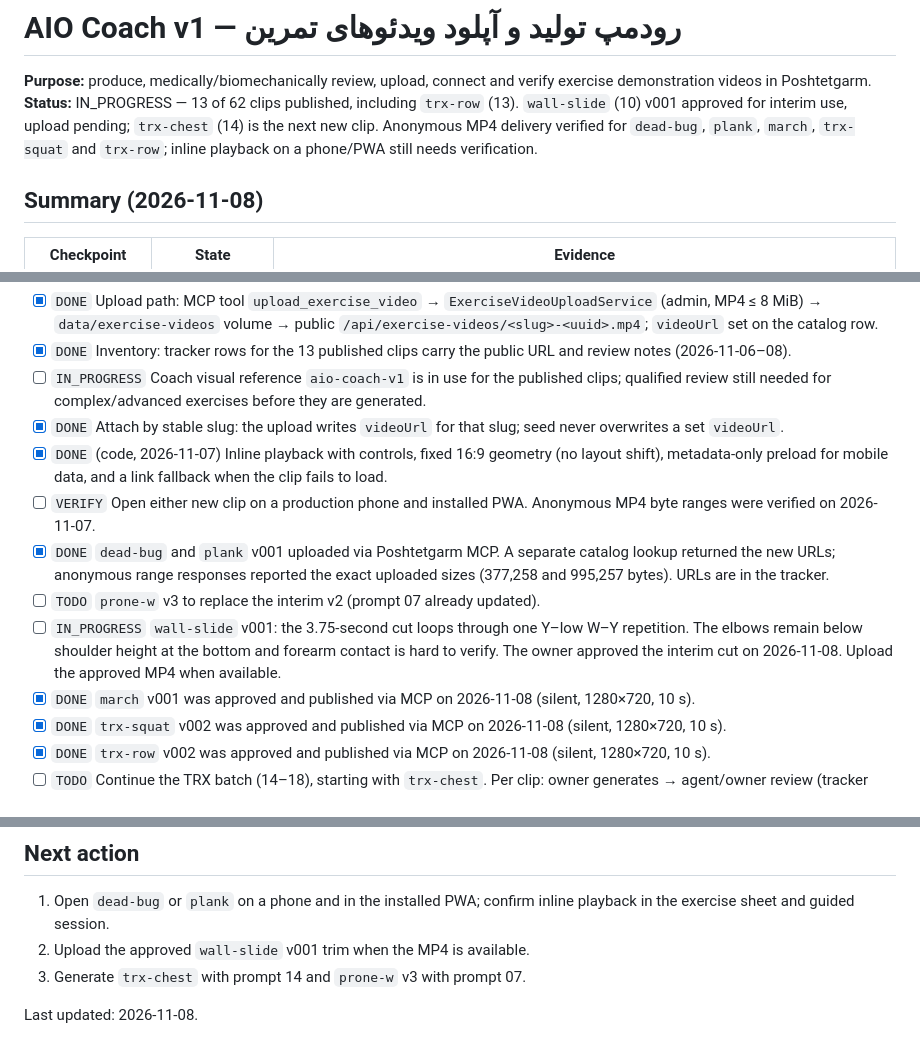
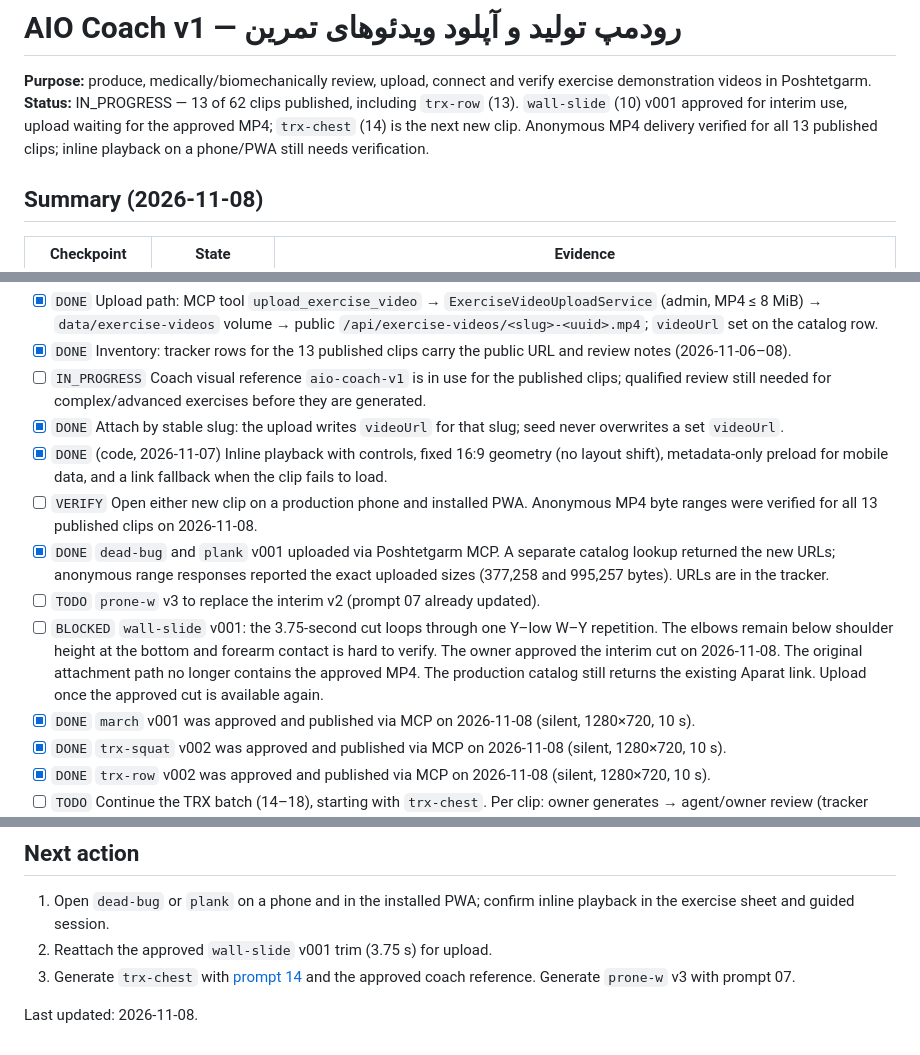
Before and after one commit to mojtabanpe/all_in_one, a Markdown page: docs/roadmaps/aio-coach-v1.md, 3 parts joined by grey strips. GitHub-like rendering.

```diff
--- a/docs/roadmaps/aio-coach-v1.md
+++ b/docs/roadmaps/aio-coach-v1.md
@@ -2,8 +2,8 @@
 
 **Purpose:** produce, medically/biomechanically review, upload, connect and verify exercise demonstration videos in Poshtetgarm.
 **Status:** IN_PROGRESS — 13 of 62 clips published, including `trx-row` (13).
-`wall-slide` (10) v001 approved for interim use, upload pending; `trx-chest` (14) is the next new clip.
-Anonymous MP4 delivery verified for `dead-bug`, `plank`, `march`, `trx-squat` and `trx-row`; inline playback on a phone/PWA still needs verification.
+`wall-slide` (10) v001 approved for interim use, upload waiting for the approved MP4; `trx-chest` (14) is the next new clip.
+Anonymous MP4 delivery verified for all 13 published clips; inline playback on a phone/PWA still needs verification.
 
 ## Summary (2026-11-08)
 
@@ -34,13 +35,14 @@ Anonymous MP4 delivery verified for `dead-bug`, `plank`, `march`, `trx-squat` an
 - [x] `DONE` Attach by stable slug: the upload writes `videoUrl` for that slug; seed never overwrites a set `videoUrl`.
 - [x] `DONE` (code, 2026-11-07) Inline playback with controls, fixed 16:9 geometry (no layout shift), metadata-only
       preload for mobile data, and a link fallback when the clip fails to load.
-- [ ] `VERIFY` Open either new clip on a production phone and installed PWA. Anonymous MP4 byte ranges were verified on 2026-11-07.
+- [ ] `VERIFY` Open either new clip on a production phone and installed PWA. Anonymous MP4 byte ranges were verified for all 13 published clips on 2026-11-08.
 - [x] `DONE` `dead-bug` and `plank` v001 uploaded via Poshtetgarm MCP. A separate catalog lookup returned the new URLs;
       anonymous range responses reported the exact uploaded sizes (377,258 and 995,257 bytes). URLs are in the tracker.
 - [ ] `TODO` `prone-w` v3 to replace the interim v2 (prompt 07 already updated).
-- [ ] `IN_PROGRESS` `wall-slide` v001: the 3.75-second cut loops through one Y–low W–Y repetition. The elbows remain
+- [ ] `BLOCKED` `wall-slide` v001: the 3.75-second cut loops through one Y–low W–Y repetition. The elbows remain
       below shoulder height at the bottom and forearm contact is hard to verify. The owner approved the interim cut
-      on 2026-11-08. Upload the approved MP4 when available.
+      on 2026-11-08. The original attachment path no longer contains the approved MP4. The production catalog
+      still returns the existing Aparat link. Upload once the approved cut is available again.
 - [x] `DONE` `march` v001 was approved and published via MCP on 2026-11-08 (silent, 1280×720, 10 s).
 - [x] `DONE` `trx-squat` v002 was approved and published via MCP on 2026-11-08 (silent, 1280×720, 10 s).
 - [x] `DONE` `trx-row` v002 was approved and published via MCP on 2026-11-08 (silent, 1280×720, 10 s).
@@ -54,7 +56,8 @@ Prior conversations mention video review/approval for Squat, Push-up, Glute Brid
 ## Next action
 
 1. Open `dead-bug` or `plank` on a phone and in the installed PWA; confirm inline playback in the exercise sheet and guided session.
-2. Upload the approved `wall-slide` v001 trim when the MP4 is available.
-3. Generate `trx-chest` with prompt 14 and `prone-w` v3 with prompt 07.
+2. Reattach the approved `wall-slide` v001 trim (3.75 s) for upload.
+3. Generate `trx-chest` with [prompt 14](../exercise-video-kit/prompts/14-trx-chest.txt) and the approved coach reference.
+   Generate `prone-w` v3 with prompt 07.
 
 Last updated: 2026-11-08.
```
Also changed, not shown: other parts of docs/roadmaps/aio-coach-v1.md (+2 -1 lines), docs/exercise-video-kit/README.fa.md (+1 -1 lines), docs/roadmaps/README.md (+1 -1 lines).
